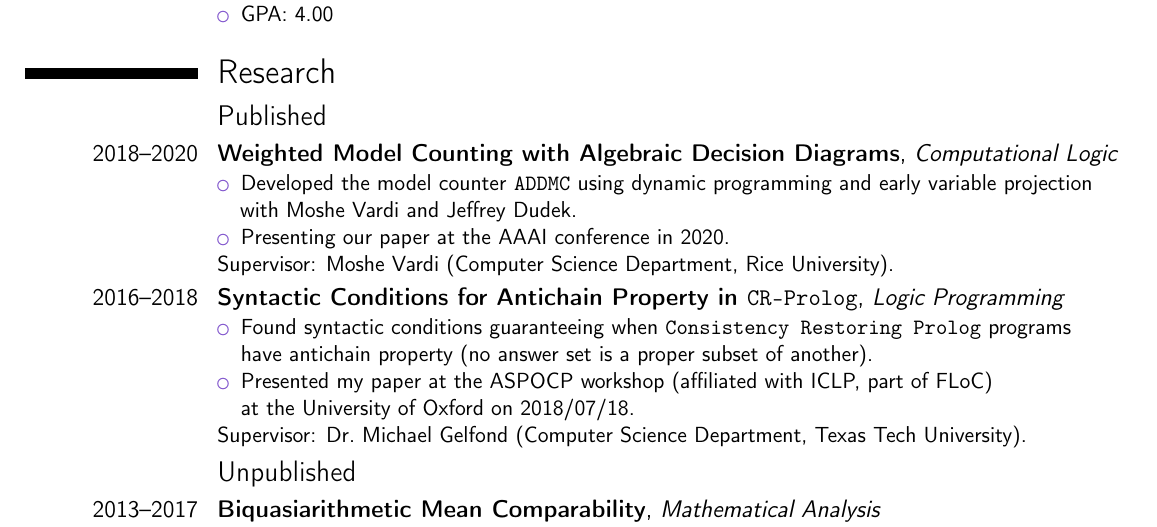
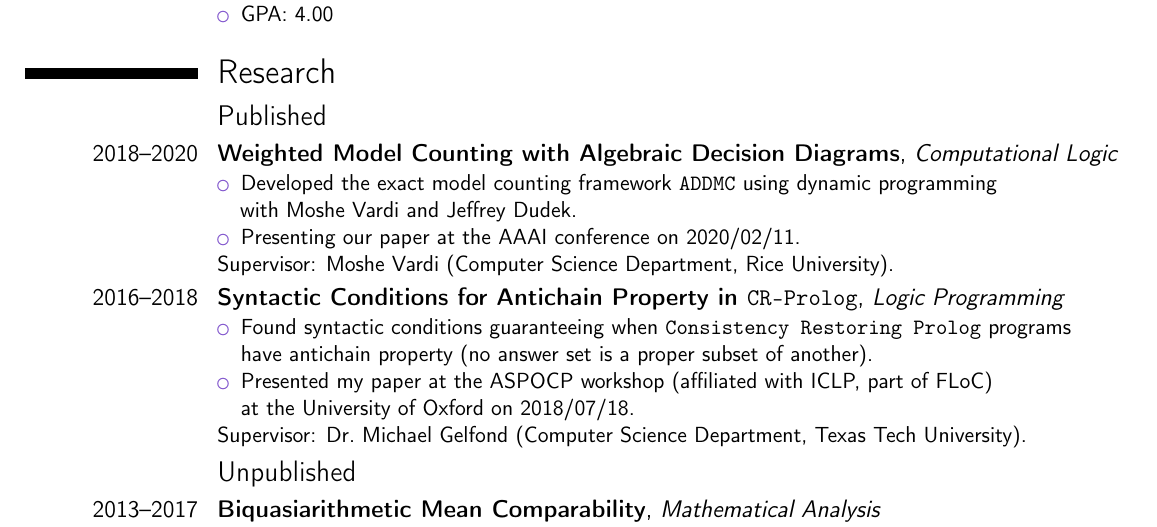
Before and after one commit to vuphan314/vuphan314.github.io, a LaTeX CV (docs/cv.tex): part of page 1 of 2, cut so that both start at the same text. Compiled offline with pdfLaTeX.

Commit message:
aaai date

```diff
--- a/docs/cv.tex
+++ b/docs/cv.tex
@@ -79,9 +79,9 @@
 
 \cventry{2018--2020}{Weighted Model Counting with Algebraic Decision Diagrams}{\cl}{}{}{
   \begin{itemize}
-    \item Developed the model counter \addmc{} using dynamic programming and early variable projection \\
+    \item Developed the exact model counting framework \addmc{} using dynamic programming \\
       with \mv{} and Jeffrey Dudek.%
-    \item Presenting our paper at the AAAI conference in 2020.%
+    \item Presenting our paper at the AAAI conference on 2020/02/11.%
   \end{itemize}
   Supervisor: \mvlong.%
 }
```
Also changed, not shown: docs/cv.pdf, 1 other file.
